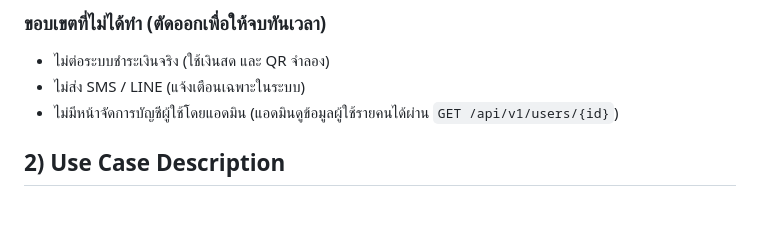
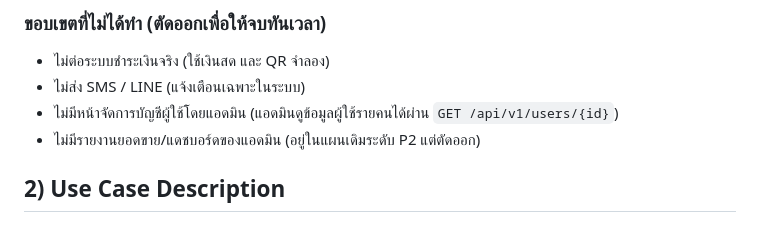
Before and after one commit to Oakiez/Laundry-Hub, a Markdown page: doc/diagrams/use-case.md, the part around one of its changes. Rendered like a GitHub page.

Commit message:
docs: remove unimplemented sales report use case and simplify component and deployment diagrams

```diff
--- a/doc/diagrams/use-case.md
+++ b/doc/diagrams/use-case.md
@@ -69,6 +69,7 @@ flowchart LR
 - ไม่ต่อระบบชำระเงินจริง (ใช้เงินสด และ QR จำลอง)
 - ไม่ส่ง SMS / LINE (แจ้งเตือนเฉพาะในระบบ)
 - ไม่มีหน้าจัดการบัญชีผู้ใช้โดยแอดมิน (แอดมินดูข้อมูลผู้ใช้รายคนได้ผ่าน `GET /api/v1/users/{id}`)
+- ไม่มีรายงานยอดขาย/แดชบอร์ดของแอดมิน (อยู่ในแผนเดิมระดับ P2 แต่ตัดออก)
 
 ## 2) Use Case Description
 
```
Also changed, not shown: other parts of doc/diagrams/use-case.md (+3 -3 lines), doc/diagrams/component-diagram.md (+3 -7 lines), doc/diagrams/deployment-diagram.md (+1 -1 lines).
